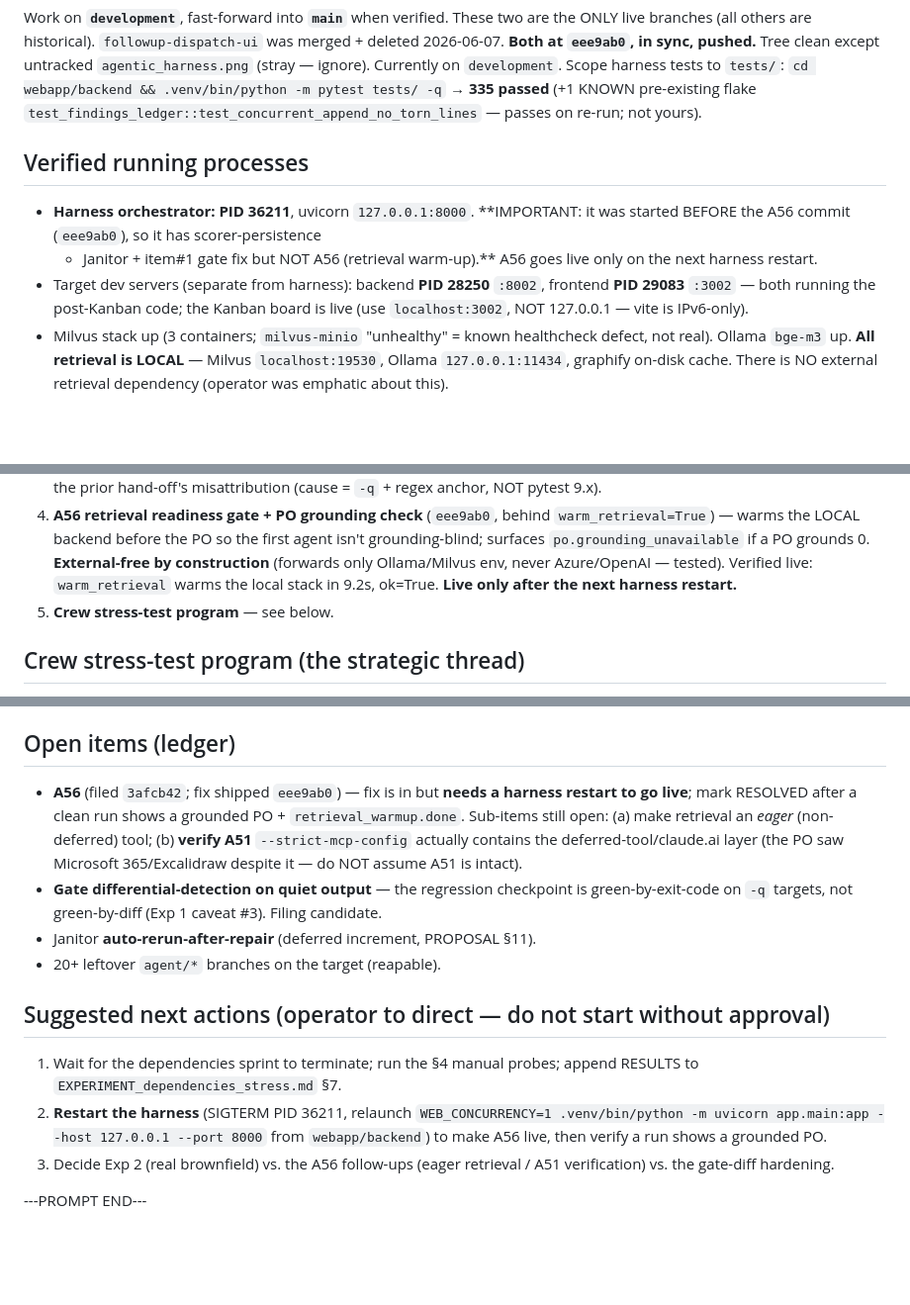
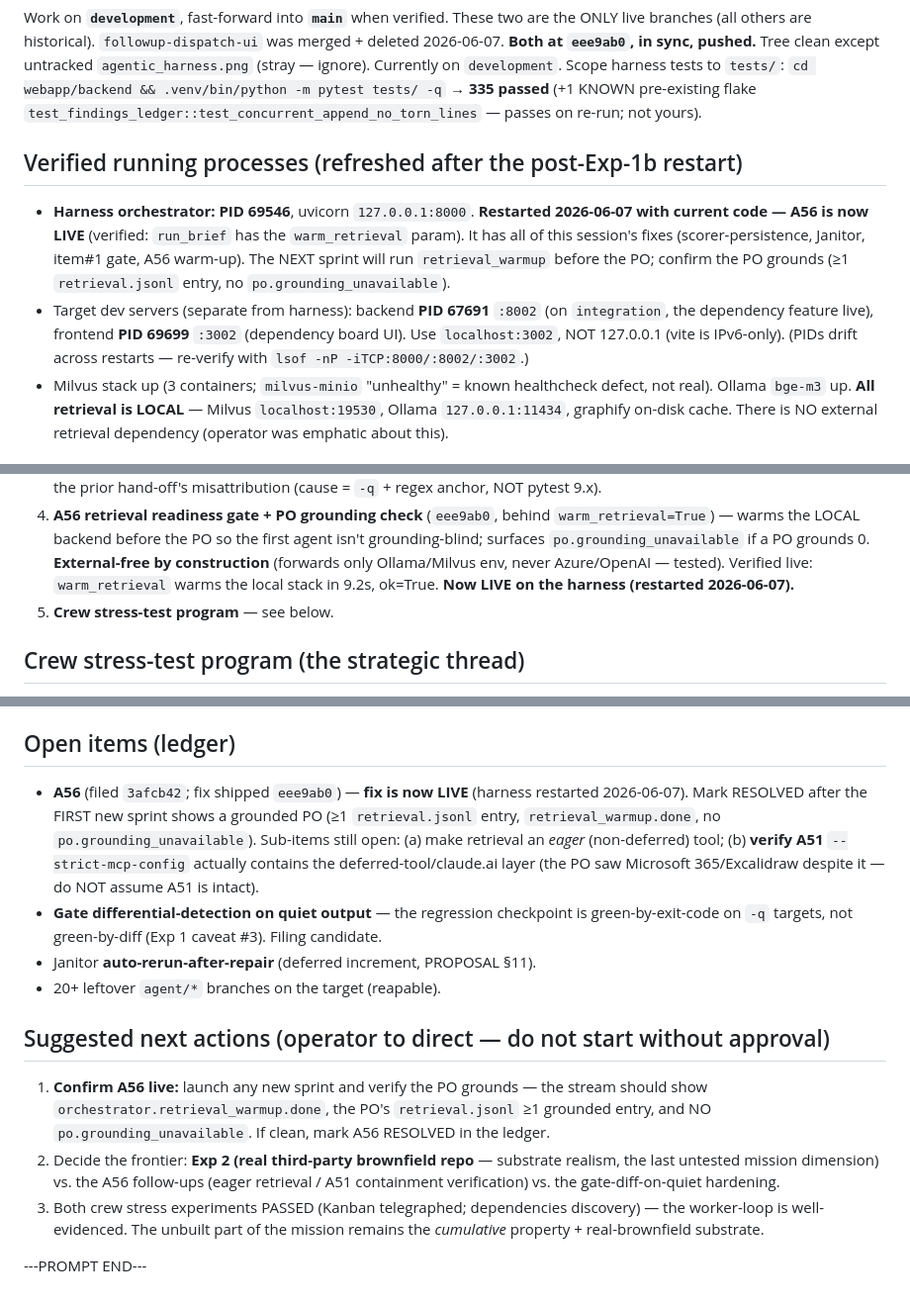
Before and after one commit to eugene-goldberg/agentic-skills, a Markdown page: CONTINUATION_PROMPT.md, 3 parts joined by grey strips. Shown at 99% size. Rendered like a GitHub page; blank space fills up the shorter version.

Commit message:
docs(handoff): refresh after post-Exp-1b restart — A56 now LIVE
Harness restarted 2026-06-07 with current code (PID 69546); A56 retrieval
warm-up is now active (verified: run_brief has warm_retrieval param). Updated
the running-processes block (new PIDs: harness 69546, backend 67691 on
integration with the dependency feature, frontend 69699 with the dep board UI),
the A56 open item (live now; RESOLVE after first sprint shows a grounded PO), and
next-actions (confirm A56 live → Exp 2 / A56 follow-ups / gate-diff hardening).
Both crew stress experiments (Kanban + dependencies) PASSED.

Co-Authored-By: Claude Opus 4.8 (1M context) <noreply@anthropic.com>

```diff
--- a/CONTINUATION_PROMPT.md
+++ b/CONTINUATION_PROMPT.md
@@ -32,14 +32,17 @@ clean except untracked `agentic_harness.png` (stray — ignore). Currently on
 (+1 KNOWN pre-existing flake `test_findings_ledger::test_concurrent_append_no_torn_lines`
 — passes on re-run; not yours).
 
-## Verified running processes
-- **Harness orchestrator: PID 36211**, uvicorn `127.0.0.1:8000`. **IMPORTANT:
-  it was started BEFORE the A56 commit (`eee9ab0`), so it has scorer-persistence
-  + Janitor + item#1 gate fix but NOT A56 (retrieval warm-up).** A56 goes live
-  only on the next harness restart.
-- Target dev servers (separate from harness): backend **PID 28250** `:8002`,
-  frontend **PID 29083** `:3002` — both running the post-Kanban code; the Kanban
-  board is live (use `localhost:3002`, NOT 127.0.0.1 — vite is IPv6-only).
+## Verified running processes (refreshed after the post-Exp-1b restart)
+- **Harness orchestrator: PID 69546**, uvicorn `127.0.0.1:8000`. **Restarted
+  2026-06-07 with current code — A56 is now LIVE** (verified: `run_brief` has the
+  `warm_retrieval` param). It has all of this session's fixes (scorer-persistence,
+  Janitor, item#1 gate, A56 warm-up). The NEXT sprint will run `retrieval_warmup`
+  before the PO; confirm the PO grounds (≥1 `retrieval.jsonl` entry, no
+  `po.grounding_unavailable`).
+- Target dev servers (separate from harness): backend **PID 67691** `:8002` (on
+  `integration`, the dependency feature live), frontend **PID 69699** `:3002`
+  (dependency board UI). Use `localhost:3002`, NOT 127.0.0.1 (vite is IPv6-only).
+  (PIDs drift across restarts — re-verify with `lsof -nP -iTCP:8000/:8002/:3002`.)
 - Milvus stack up (3 containers; `milvus-minio` "unhealthy" = known healthcheck
   defect, not real). Ollama `bge-m3` up. **All retrieval is LOCAL** — Milvus
   `localhost:19530`, Ollama `127.0.0.1:11434`, graphify on-disk cache. There is
@@ -79,7 +82,7 @@ is live at `localhost:3002`/`:8002`).
    agent isn't grounding-blind; surfaces `po.grounding_unavailable` if a PO
    grounds 0. **External-free by construction** (forwards only Ollama/Milvus env,
    never Azure/OpenAI — tested). Verified live: `warm_retrieval` warms the local
-   stack in 9.2s, ok=True. **Live only after the next harness restart.**
+   stack in 9.2s, ok=True. **Now LIVE on the harness (restarted 2026-06-07).**
 5. **Crew stress-test program** — see below.
 
 ## Crew stress-test program (the strategic thread)
@@ -96,9 +99,10 @@ for the mission. Established a 2-experiment program (`EXPERIMENT_*.md`):
   `EXPERIMENT_dependencies_stress.md` §6.
 
 ## Open items (ledger)
-- **A56** (filed `3afcb42`; fix shipped `eee9ab0`) — fix is in but **needs a
-  harness restart to go live**; mark RESOLVED after a clean run shows a grounded
-  PO + `retrieval_warmup.done`. Sub-items still open: (a) make retrieval an
+- **A56** (filed `3afcb42`; fix shipped `eee9ab0`) — **fix is now LIVE** (harness
+  restarted 2026-06-07). Mark RESOLVED after the FIRST new sprint shows a grounded
+  PO (≥1 `retrieval.jsonl` entry, `retrieval_warmup.done`, no
+  `po.grounding_unavailable`). Sub-items still open: (a) make retrieval an
   *eager* (non-deferred) tool; (b) **verify A51** `--strict-mcp-config` actually
   contains the deferred-tool/claude.ai layer (the PO saw Microsoft 365/Excalidraw
   despite it — do NOT assume A51 is intact).
@@ -109,13 +113,15 @@ for the mission. Established a 2-experiment program (`EXPERIMENT_*.md`):
 - 20+ leftover `agent/*` branches on the target (reapable).
 
 ## Suggested next actions (operator to direct — do not start without approval)
-1. Wait for the dependencies sprint to terminate; run the §4 manual probes;
-   append RESULTS to `EXPERIMENT_dependencies_stress.md` §7.
-2. **Restart the harness** (SIGTERM PID 36211, relaunch
-   `WEB_CONCURRENCY=1 .venv/bin/python -m uvicorn app.main:app --host 127.0.0.1
-   --port 8000` from `webapp/backend`) to make A56 live, then verify a run shows
-   a grounded PO.
-3. Decide Exp 2 (real brownfield) vs. the A56 follow-ups (eager retrieval / A51
-   verification) vs. the gate-diff hardening.
+1. **Confirm A56 live:** launch any new sprint and verify the PO grounds — the
+   stream should show `orchestrator.retrieval_warmup.done`, the PO's
+   `retrieval.jsonl` ≥1 grounded entry, and NO `po.grounding_unavailable`. If
+   clean, mark A56 RESOLVED in the ledger.
+2. Decide the frontier: **Exp 2 (real third-party brownfield repo** — substrate
+   realism, the last untested mission dimension) vs. the A56 follow-ups (eager
+   retrieval / A51 containment verification) vs. the gate-diff-on-quiet hardening.
+3. Both crew stress experiments PASSED (Kanban telegraphed; dependencies
+   discovery) — the worker-loop is well-evidenced. The unbuilt part of the
+   mission remains the *cumulative* property + real-brownfield substrate.
 
 ---PROMPT END---
```
